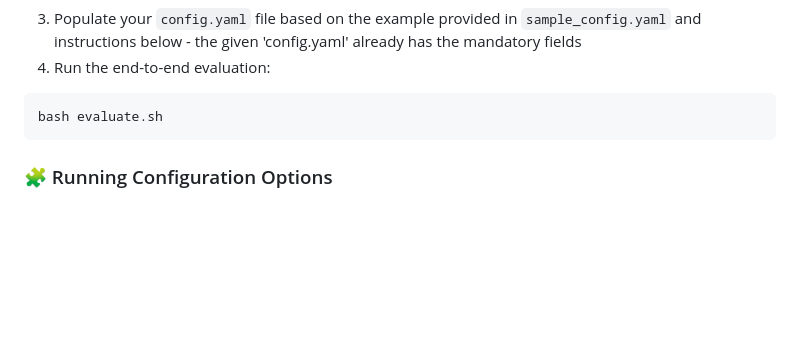
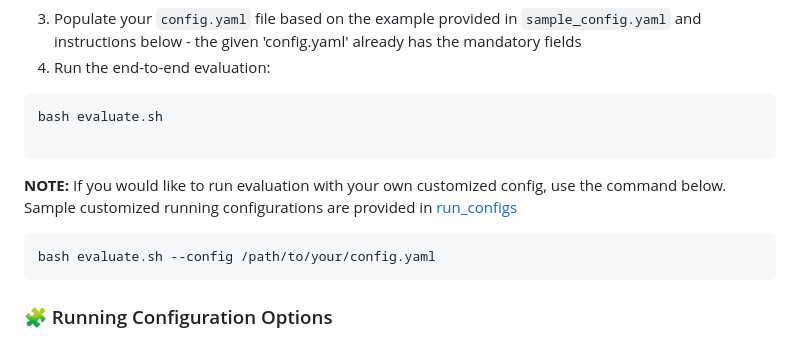
Before and after one commit to ServiceNow/AU-Harness, a Markdown page: README.md, the part around the change. Drawn GitHub-style; blank space fills up the shorter version.

Commit message:
Adding instructions to run with customized running config (config.yaml) in README

````diff
--- a/README.md
+++ b/README.md
@@ -196,6 +196,11 @@ pip install -r requirements.txt
 4. Run the end-to-end evaluation:
 ```bash
 bash evaluate.sh
+
+```
+**NOTE:** If you would like to run evaluation with your own customized config, use the command below. Sample customized running configurations are provided in [run_configs](./run_configs/)
+```
+bash evaluate.sh --config /path/to/your/config.yaml
 ```
 
 ### 🧩 Running Configuration Options
````
